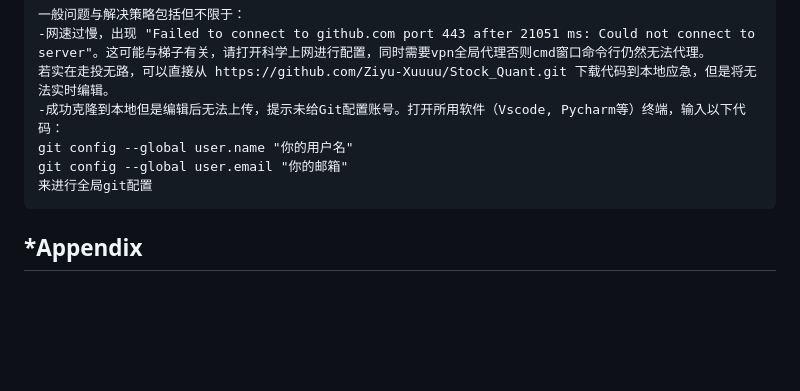
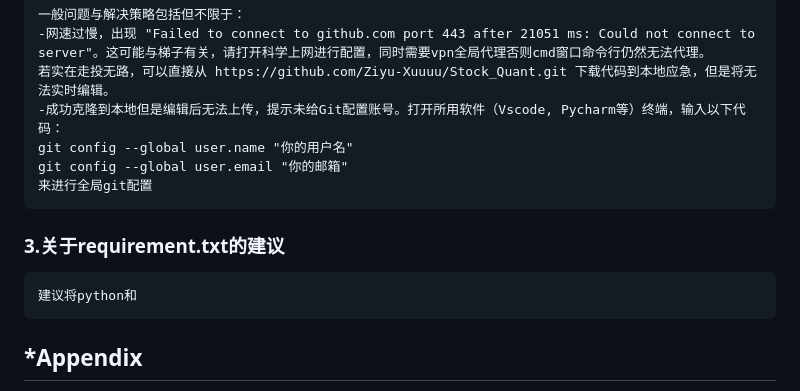
Before and after one commit to Ziyu-Xuuuu/quant-archive, a Markdown page: README.md, the part around the change. GitHub-like rendering; blank space fills up the shorter version.

````diff
--- a/README.md
+++ b/README.md
@@ -120,6 +120,12 @@ git config --global user.email "你的邮箱"
 来进行全局git配置
 ```
 
+### 3.关于requirement.txt的建议
+
+```
+建议将python和
+```
+
 ## *Appendix
 
 https://github.com/wondertrader/wondertrader
````
